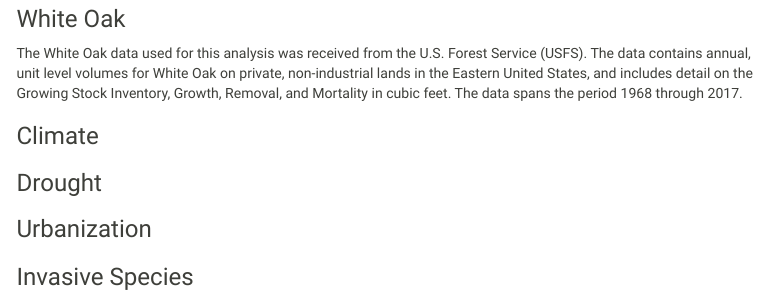
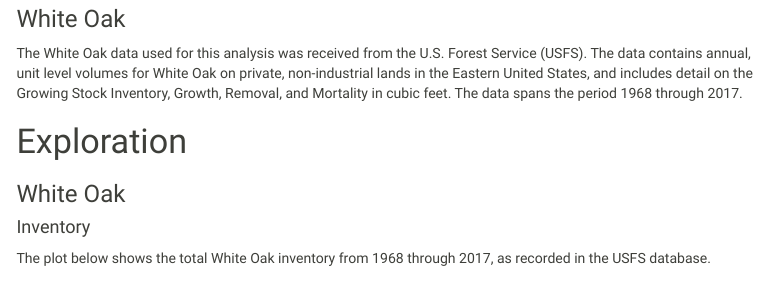
Before and after one commit to rachelkopecky/capstone-white-oak-modeling-BUMSA, an R Markdown document (white-oak-exploratory.Rmd): the page in a window 1100 px wide, from 160 px down. Rendered offline with R 4.5, knitr and Pandoc, with nearby package versions; some code elsewhere in the file could not run offline; menus at the side of the page are left out.

Commit message:
cleaning

```diff
--- a/white-oak-exploratory.Rmd
+++ b/white-oak-exploratory.Rmd
@@ -32,14 +32,6 @@ library(stringr)
 ### White Oak
 
 The White Oak data used for this analysis was received from the U.S. Forest Service (USFS). The data contains annual, unit level volumes for White Oak on private, non-industrial lands in the Eastern United States, and includes detail on the Growing Stock Inventory, Growth, Removal, and Mortality in cubic feet. The data spans the period 1968 through 2017.
-
-### Climate
-
-### Drought
-
-### Urbanization
-
-### Invasive Species
 
 # Exploration
 
```
